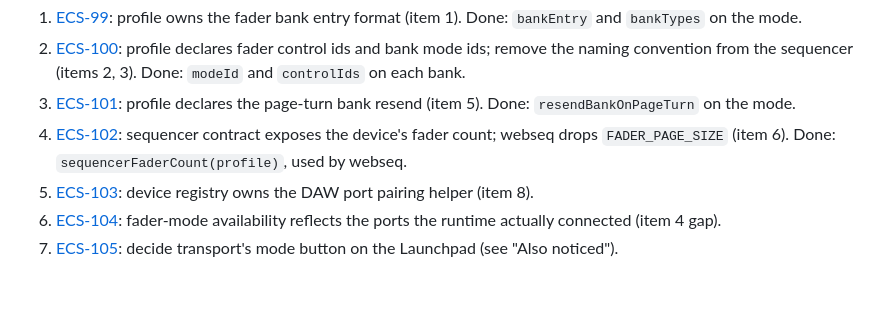
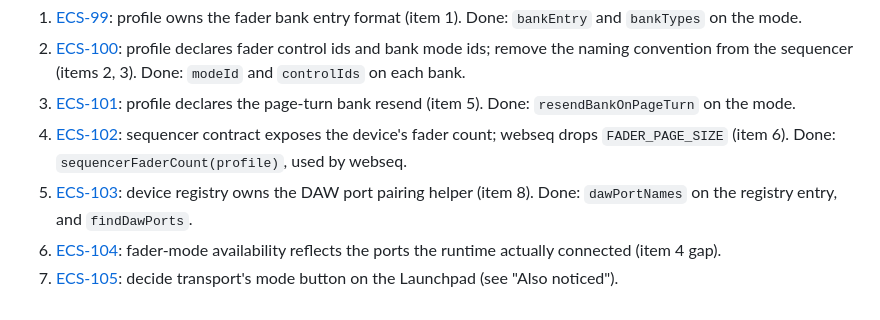
Before and after one commit to lwojas/midi-core, a Markdown page: docs/fader-ownership-audit.md, the part around the change. Rendered like a GitHub page.

Commit message:
Mark ECS-103 done in the ownership audit
Co-Authored-By: Claude Sonnet 5 <noreply@anthropic.com>

```diff
--- a/docs/fader-ownership-audit.md
+++ b/docs/fader-ownership-audit.md
@@ -50,6 +50,6 @@ Each is a separate ticket with its own scope.
 2. [ECS-100](https://linear.app/ecs3d/issue/ECS-100): profile declares fader control ids and bank mode ids; remove the naming convention from the sequencer (items 2, 3). Done: `modeId` and `controlIds` on each bank.
 3. [ECS-101](https://linear.app/ecs3d/issue/ECS-101): profile declares the page-turn bank resend (item 5). Done: `resendBankOnPageTurn` on the mode.
 4. [ECS-102](https://linear.app/ecs3d/issue/ECS-102): sequencer contract exposes the device's fader count; webseq drops `FADER_PAGE_SIZE` (item 6). Done: `sequencerFaderCount(profile)`, used by webseq.
-5. [ECS-103](https://linear.app/ecs3d/issue/ECS-103): device registry owns the DAW port pairing helper (item 8).
+5. [ECS-103](https://linear.app/ecs3d/issue/ECS-103): device registry owns the DAW port pairing helper (item 8). Done: `dawPortNames` on the registry entry, and `findDawPorts`.
 6. [ECS-104](https://linear.app/ecs3d/issue/ECS-104): fader-mode availability reflects the ports the runtime actually connected (item 4 gap).
 7. [ECS-105](https://linear.app/ecs3d/issue/ECS-105): decide transport's mode button on the Launchpad (see "Also noticed").
```
